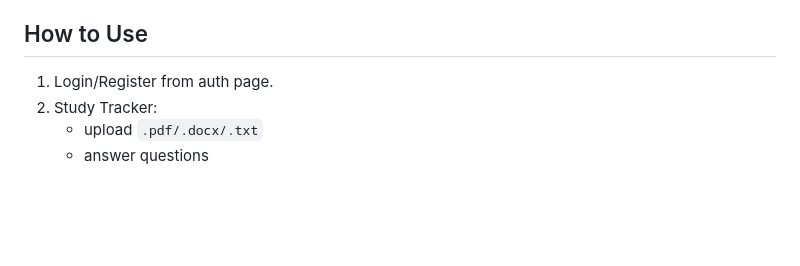
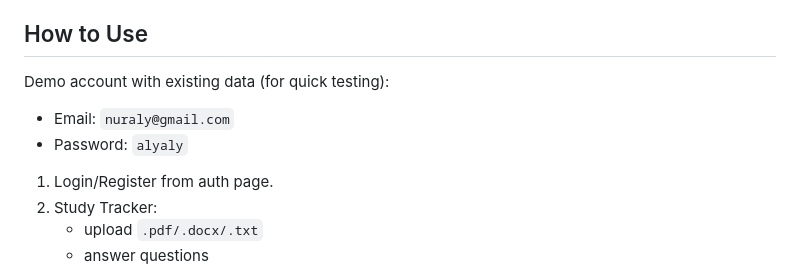
Before and after one commit to lylynuggies/JoYuLy-Study-Hub-1, a Markdown page: README.md, the part around the change. Drawn GitHub-style; blank space fills up the shorter version.

Commit message:
Update README with demo account

```diff
--- a/README.md
+++ b/README.md
@@ -114,6 +114,10 @@ Why this setup?
 1. In `Project settings > General > Your apps > Web app`, copy `apiKey` into `FIREBASE_WEB_API_KEY`.
 
 ## How to Use
+Demo account with existing data (for quick testing):
+- Email: `nuraly@gmail.com`
+- Password: `alyaly`
+
 1. Login/Register from auth page.
 1. Study Tracker:
    - upload `.pdf/.docx/.txt`
```
